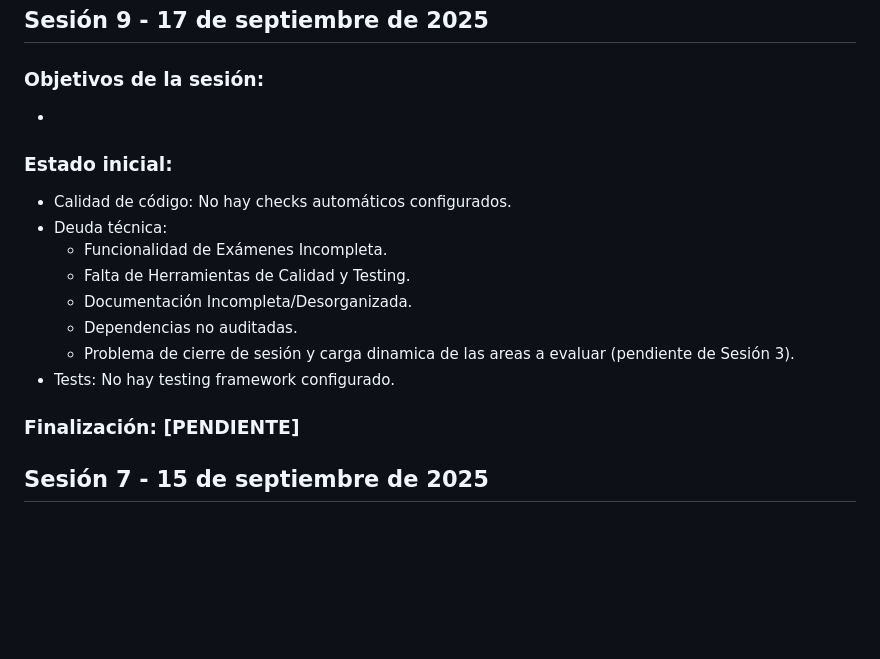
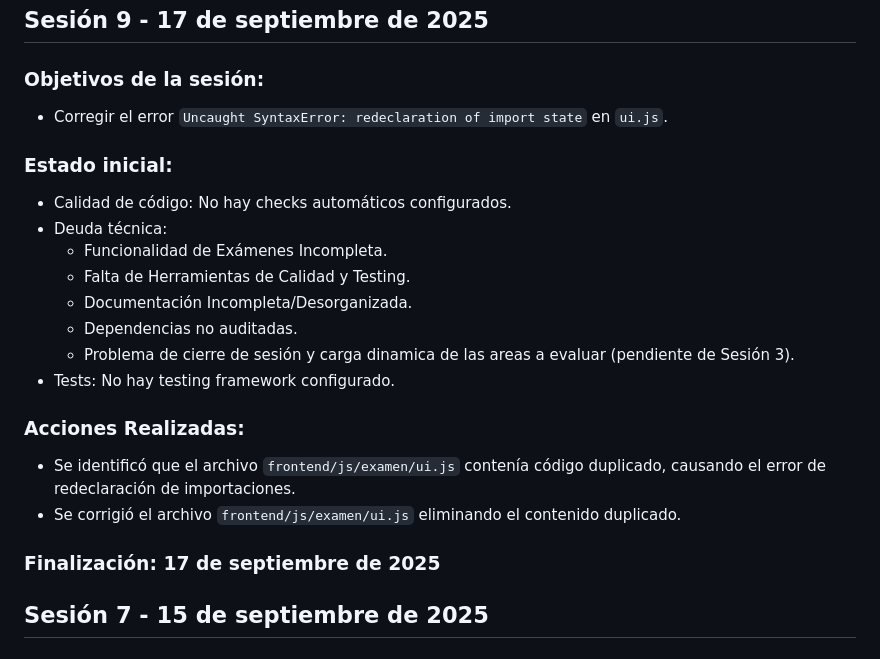
Before and after one commit to iqremor/portal_inicio, a Markdown page: docs/project/changelog.md, the part around the change. GitHub-like rendering; blank space fills up the shorter version.

Commit message:
merge main

```diff
--- a/docs/project/changelog.md
+++ b/docs/project/changelog.md
@@ -4,7 +4,7 @@
 
 ## Sesión 9 - 17 de septiembre de 2025
 ### Objetivos de la sesión:
--
+- Corregir el error `Uncaught SyntaxError: redeclaration of import state` en `ui.js`.
 ### Estado inicial:
 - Calidad de código: No hay checks automáticos configurados.
 - Deuda técnica:
@@ -14,7 +14,10 @@
     - Dependencias no auditadas.
     - Problema de cierre de sesión y carga dinamica de las areas a evaluar (pendiente de Sesión 3).
 - Tests: No hay testing framework configurado.
-### Finalización: [PENDIENTE]
+### Acciones Realizadas:
+- Se identificó que el archivo `frontend/js/examen/ui.js` contenía código duplicado, causando el error de redeclaración de importaciones.
+- Se corrigió el archivo `frontend/js/examen/ui.js` eliminando el contenido duplicado.
+### Finalización: 17 de septiembre de 2025
 
 
 ## Sesión 7 - 15 de septiembre de 2025
```
